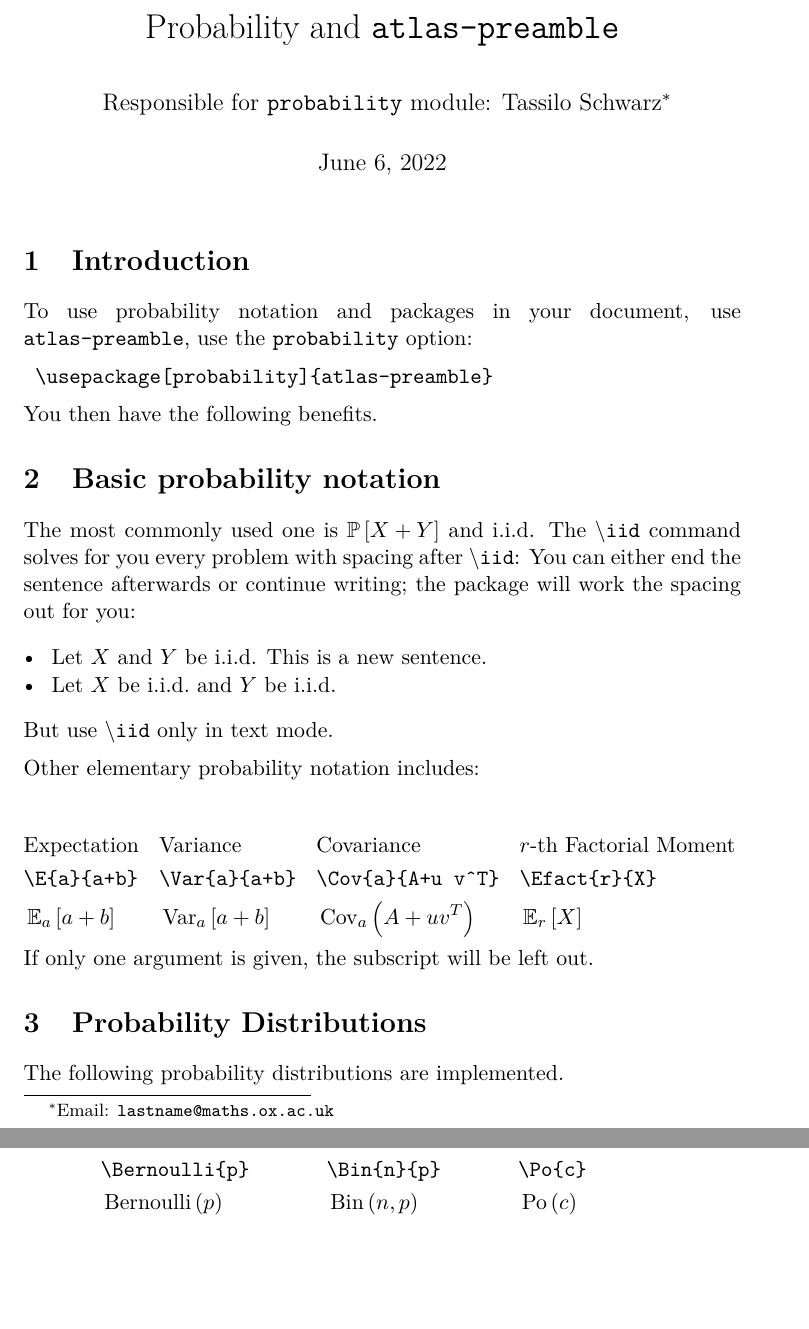
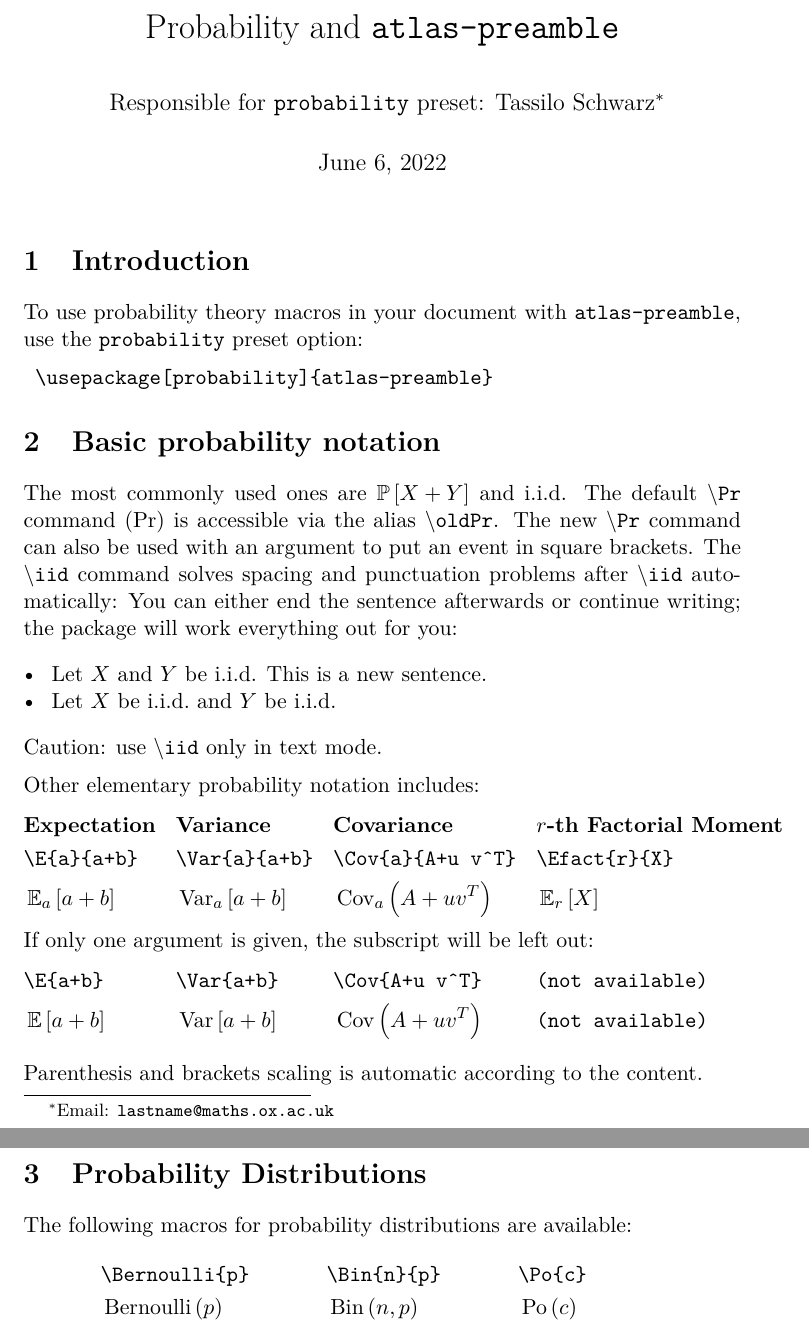
Before and after one commit to niklasbogensperger/atlas-preamble, a LaTeX problem sheet (examples/probability.tex): two parts of pages 1 and 2 of 2, joined at a grey line, cut so that both start at the same text, the shorter picture padded with empty space. Compiled offline with pdfLaTeX.

Commit message:
[v2.1][5/?] Improve probability example
- small wording changes
- whitespace tweaks
- mention \oldPr and usage of new \Pr
- give examples of \E, \Var, and \Cov with only one argument and mention automatic brackets scaling

```diff
--- a/examples/probability.tex
+++ b/examples/probability.tex
@@ -1,11 +1,14 @@
 \documentclass[11pt, a4paper]{article}
+
 \usepackage[english]{babel}
 
 \usepackage[probability]{../atlas-preamble}
 
+
 \title{Probability and \texttt{atlas-preamble}}
-\author{Responsible for \texttt{probability} module: Tassilo Schwarz\footnote{Email: \texttt{lastname@maths.ox.ac.uk}}}
+\author{Responsible for \texttt{probability} preset: Tassilo Schwarz\footnote{Email: \texttt{lastname@maths.ox.ac.uk}}}
 \date{\today}
+
 
 
 \begin{document}
@@ -14,59 +17,66 @@
 
 
 \section{Introduction}
-To use probability notation and packages in your document, use \texttt{atlas-preamble}, use the \texttt{probability} option:
+To use probability theory macros in your document with \texttt{atlas-preamble}, use the \texttt{probability} preset option:
 \begin{verbatim}
 	\usepackage[probability]{atlas-preamble}
 \end{verbatim}
 
 
-\noindent
-You then have the following benefits.
-
-
-
-
 \section{Basic probability notation}
-The most commonly used one is $\Pr{X+Y}$ and \iid. The \texttt{$\textbackslash$iid} command solves for you every problem with spacing after \texttt{$\textbackslash$iid}: You can either end the sentence afterwards or continue writing; the package will work the spacing out for you:
+The most commonly used ones are $\Pr{X+Y}$ and \iid. The default \texttt{$\textbackslash$Pr} command ($\oldPr$) is accessible via the alias \texttt{$\textbackslash$oldPr}. The new \texttt{$\textbackslash$Pr} command can also be used with an argument to put an event in square brackets. The \texttt{$\textbackslash$iid} command solves spacing and punctuation problems after \texttt{$\textbackslash$iid} automatically: You can either end the sentence afterwards or continue writing; the package will work everything out for you:
 \begin{itemize}
 	\item Let $X$ and $Y$ be \iid. This is a new sentence.
 	\item Let $X$ be \iid and $Y$ be \iid.
 \end{itemize}
 
 \noindent
-But use \texttt{$\textbackslash$iid} only in text mode.
+Caution: use \texttt{$\textbackslash$iid} only in text mode.
 
 \noindent Other elementary probability notation includes:
-
 \begin{align*}
-	&\text{Expectation}
-	&&\text{Variance}
-	&&\text{Covariance}
-	&& r\text{-th Factorial Moment} & \\
-	&\texttt{\textbackslash E\{a\}\{a+b\}}
-	&&\texttt{\textbackslash Var\{a\}\{a+b\}}
-	&&\texttt{\textbackslash Cov\{a\}\{A+u v\^{}T\}}
-	&& \texttt{\textbackslash Efact\{r\}\{X\}} & \\
-	&\E{a}{a+b}
+	&  \textbf{Expectation}
+	&& \textbf{Variance}
+	&& \textbf{Covariance}
+	&& r\textbf{-th Factorial Moment}
+	&  \\
+	&  \texttt{\textbackslash E\{a\}\{a+b\}}
+	&& \texttt{\textbackslash Var\{a\}\{a+b\}}
+	&& \texttt{\textbackslash Cov\{a\}\{A+u v\^{}T\}}
+	&& \texttt{\textbackslash Efact\{r\}\{X\}}
+	&  \\
+	&  \E{a}{a+b}
 	&& \Var{a}{a+b}
 	&& \Cov{a}{A+u v^T}
-	&& \Efact{r}{X} &
+	&& \Efact{r}{X}
+	&
+	\intertext{If only one argument is given, the subscript will be left out:}
+	&  \texttt{\textbackslash E\{a+b\}}
+	&& \texttt{\textbackslash Var\{a+b\}}
+	&& \texttt{\textbackslash Cov\{A+u v\^{}T\}}
+	&& \texttt{(not available)}
+	&  \\
+	&  \E{a+b}
+	&& \Var{a+b}
+	&& \Cov{A+u v^T}
+	&& \texttt{(not available)}
 \end{align*}
-If only one argument is given, the subscript will be left out.
 
-
+\noindent
+Parenthesis and brackets scaling is automatic according to the content.
 
 
 \section{Probability Distributions}
 
-The following probability distributions are implemented.
+The following macros for probability distributions are available:
+\begin{align*}
+	&  \texttt{\textbackslash Bernoulli\{p\}}
+	&& \texttt{\textbackslash Bin\{n\}\{p\}}
+	&& \texttt{\textbackslash Po\{c\}}
+	&  \\
+	&  \Bernoulli{p}
+	&& \Bin{n}{p}
+	&& \Po{c}
+\end{align*}
 
-\begin{align*}
-	&\texttt{\textbackslash Bernoulli\{p\}}
-	&&\texttt{\textbackslash Bin\{n\}\{p\}}
-	&&\texttt{\textbackslash Po\{c\}} &  \\
-	&\Bernoulli{p}
-	&& \Bin{n}{p}
-	&& \Po{c} &
-\end{align*}
 \end{document}
```
Also changed, not shown: examples/probability.pdf.
